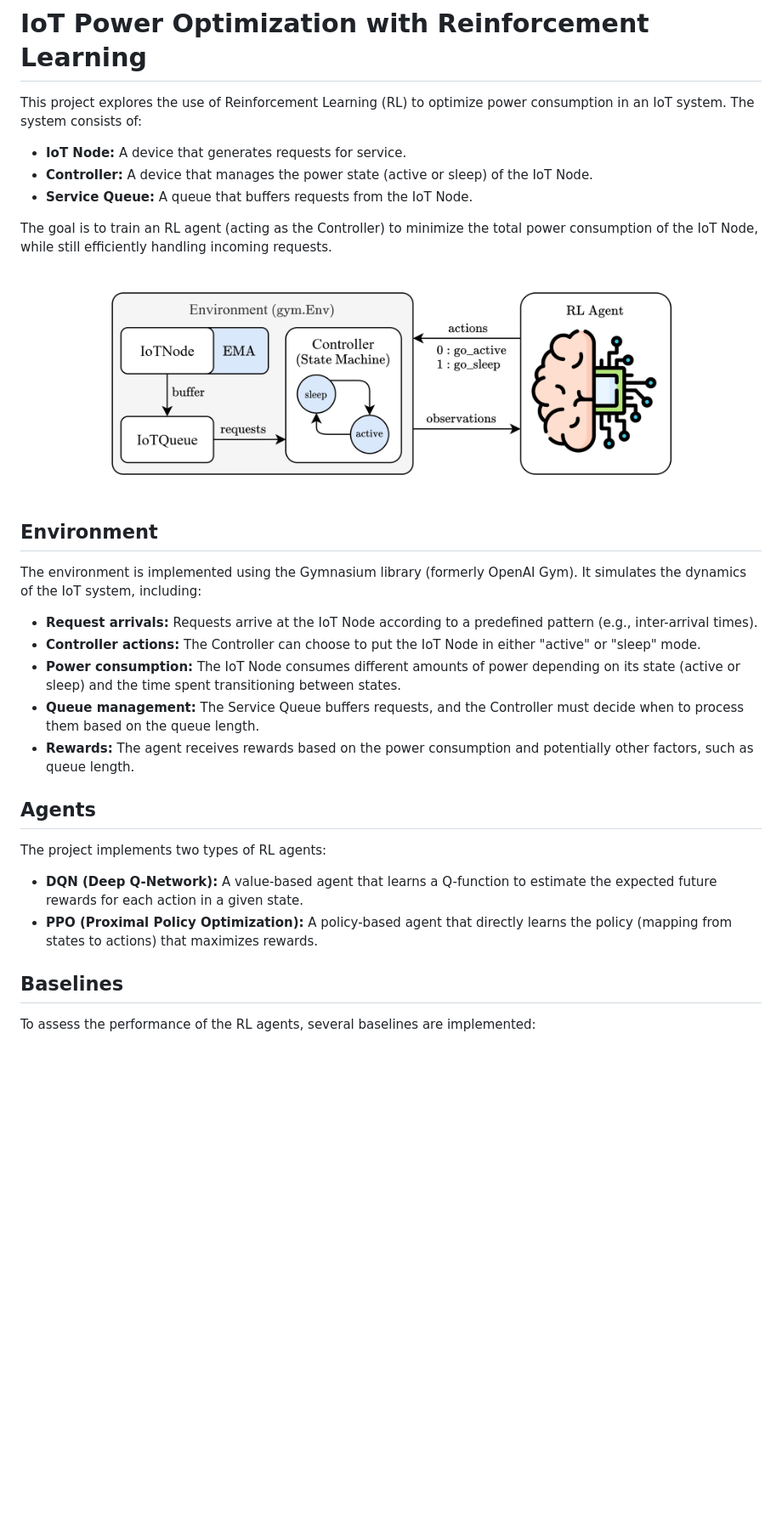
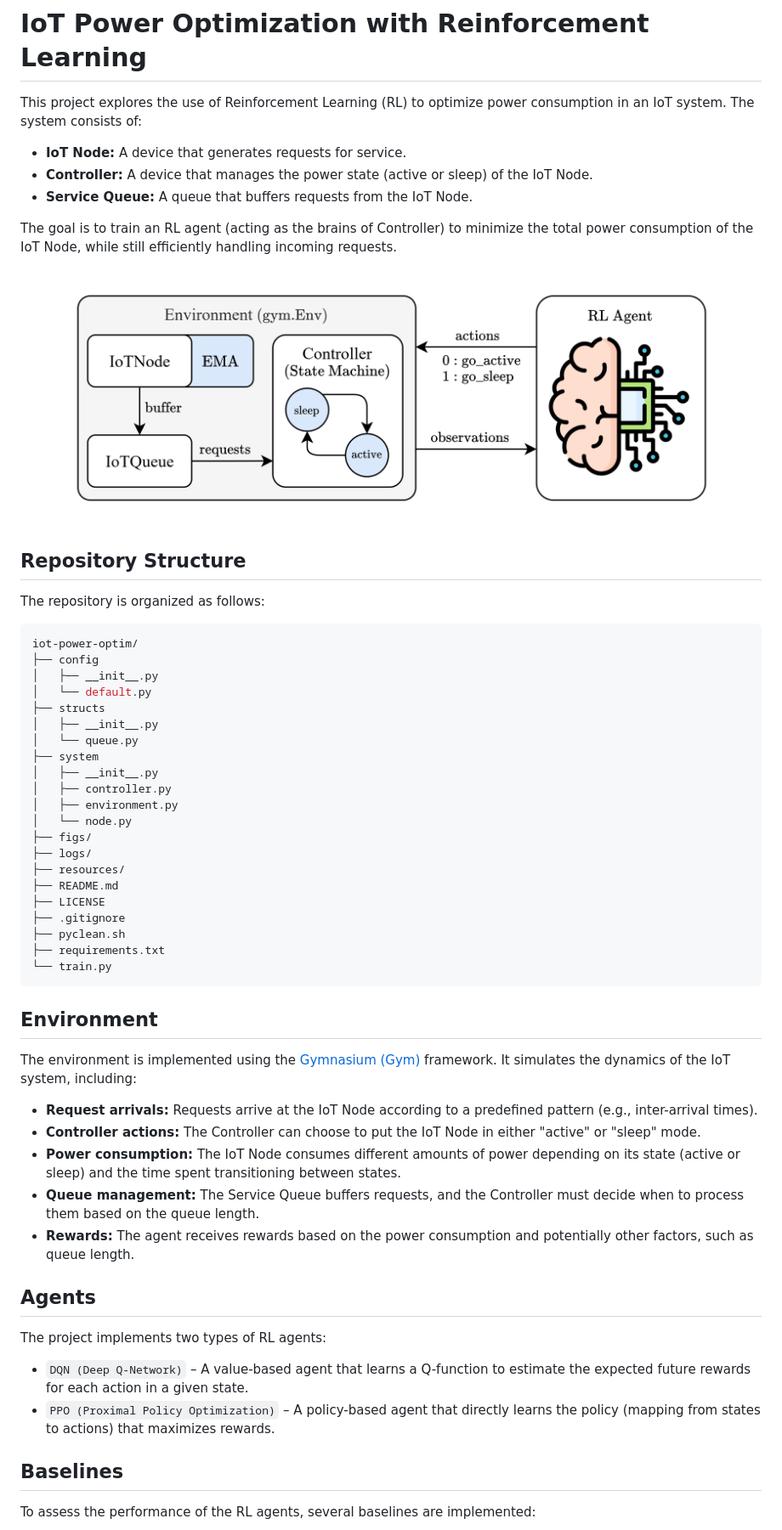
Before and after one commit to muhd-umer/i-poet, a Markdown page: README.md, the part around one of its changes. Shown at 85% size. Rendered like a GitHub page; blank space fills up the shorter version.

Commit message:
Add repo structure

````diff
--- a/README.md
+++ b/README.md
@@ -6,16 +6,45 @@ This project explores the use of Reinforcement Learning (RL) to optimize power c
 * **Controller:** A device that manages the power state (active or sleep) of the IoT Node.
 * **Service Queue:** A queue that buffers requests from the IoT Node.
 
-The goal is to train an RL agent (acting as the Controller) to minimize the total power consumption of the IoT Node, while still efficiently handling incoming requests.
+The goal is to train an RL agent (acting as the brains of Controller) to minimize the total power consumption of the IoT Node, while still efficiently handling incoming requests.
 
 <!-- block diagram centered : resources/block.png -->
 <p align="center">
-  <img src="resources/block.png" alt="Block Diagram" width="80%"/>
+  <img src="resources/block.png" alt="Block Diagram" width="90%"/>
 </p>
+
+## Repository Structure
+
+The repository is organized as follows:
+
+```bash
+iot-power-optim/
+├── config
+│   ├── __init__.py
+│   └── default.py
+├── structs
+│   ├── __init__.py
+│   └── queue.py
+├── system
+│   ├── __init__.py
+│   ├── controller.py
+│   ├── environment.py
+│   └── node.py
+├── figs/
+├── logs/
+├── resources/
+├── README.md
+├── LICENSE
+├── .gitignore
+├── pyclean.sh
+├── requirements.txt
+└── train.py
+```
 
 ## Environment
 
-The environment is implemented using the Gymnasium library (formerly OpenAI Gym). It simulates the dynamics of the IoT system, including:
+The environment is implemented using the [Gymnasium (Gym)](https://gymnasium.farama.org/) framework.
+It simulates the dynamics of the IoT system, including:
 
 * **Request arrivals:** Requests arrive at the IoT Node according to a predefined pattern (e.g., inter-arrival times).
 * **Controller actions:** The Controller can choose to put the IoT Node in either "active" or "sleep" mode.
@@ -27,8 +56,8 @@ The environment is implemented using the Gymnasium library (formerly OpenAI Gym)
 
 The project implements two types of RL agents:
 
-* **DQN (Deep Q-Network):** A value-based agent that learns a Q-function to estimate the expected future rewards for each action in a given state.
-* **PPO (Proximal Policy Optimization):** A policy-based agent that directly learns the policy (mapping from states to actions) that maximizes rewards.
+* `DQN (Deep Q-Network)` – A value-based agent that learns a Q-function to estimate the expected future rewards for each action in a given state.
+* `PPO (Proximal Policy Optimization)` – A policy-based agent that directly learns the policy (mapping from states to actions) that maximizes rewards.
 
 ## Baselines
 
````
Also changed, not shown: other parts of README.md (+5 -9 lines).
